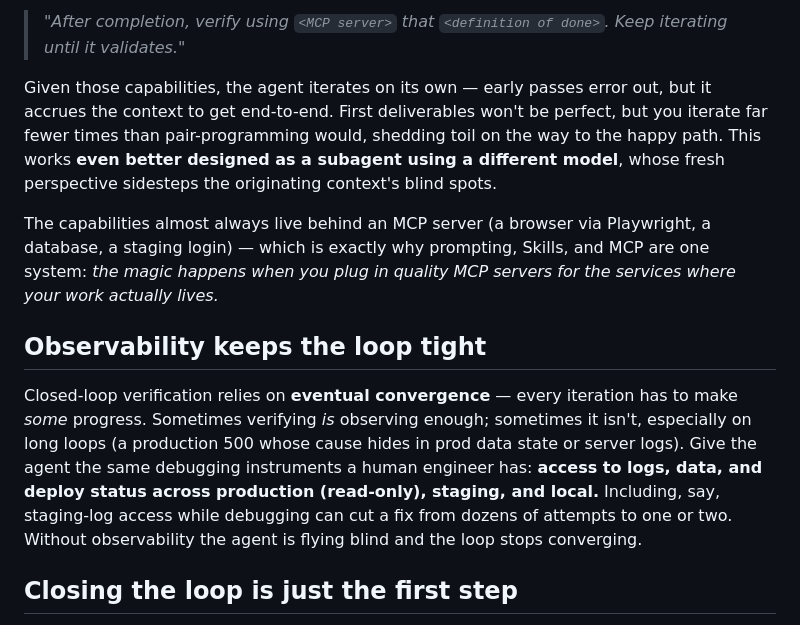
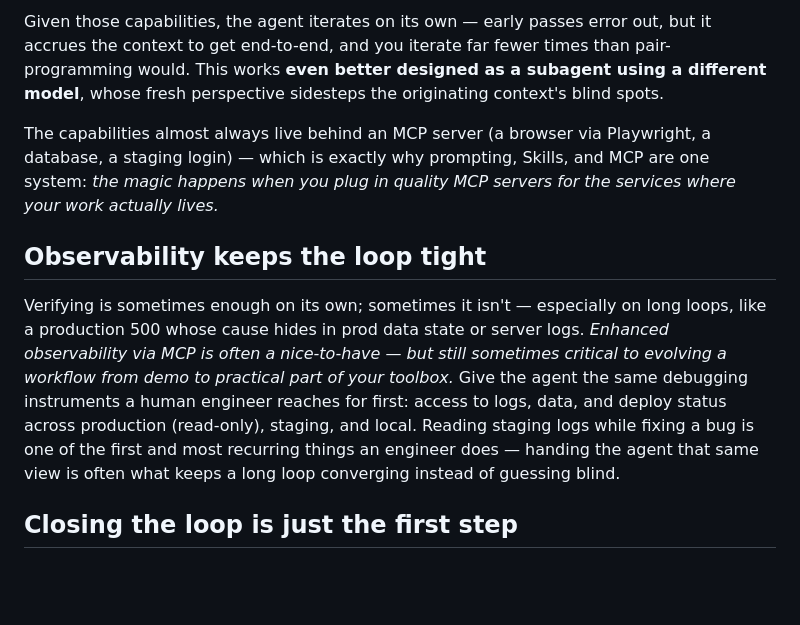
Before and after one commit to pulsemcp/ai-artifacts, a Markdown page: references/philosophy-on-prompting.md, the part around one of its changes. Drawn GitHub-style; blank space fills up the shorter version.

```diff
--- a/references/philosophy-on-prompting.md
+++ b/references/philosophy-on-prompting.md
@@ -33,13 +31,11 @@ Ask the question a reviewer asks: **how would you actually test that the definit
 
-> *"After completion, verify using `<MCP server>` that `<definition of done>`. Keep iterating until it validates."*
-
-Given those capabilities, the agent iterates on its own — early passes error out, but it accrues the context to get end-to-end. First deliverables won't be perfect, but you iterate far fewer times than pair-programming would, shedding toil on the way to the happy path. This works **even better designed as a subagent using a different model**, whose fresh perspective sidesteps the originating context's blind spots.
+Given those capabilities, the agent iterates on its own — early passes error out, but it accrues the context to get end-to-end, and you iterate far fewer times than pair-programming would. This works **even better designed as a subagent using a different model**, whose fresh perspective sidesteps the originating context's blind spots.
 
 The capabilities almost always live behind an MCP server (a browser via Playwright, a database, a staging login) — which is exactly why prompting, Skills, and MCP are one system: *the magic happens when you plug in quality MCP servers for the services where your work actually lives.*
 
 ## Observability keeps the loop tight
 
-Closed-loop verification relies on **eventual convergence** — every iteration has to make *some* progress. Sometimes verifying *is* observing enough; sometimes it isn't, especially on long loops (a production 500 whose cause hides in prod data state or server logs). Give the agent the same debugging instruments a human engineer has: **access to logs, data, and deploy status across production (read-only), staging, and local.** Including, say, staging-log access while debugging can cut a fix from dozens of attempts to one or two. Without observability the agent is flying blind and the loop stops converging.
+Verifying is sometimes enough on its own; sometimes it isn't — especially on long loops, like a production 500 whose cause hides in prod data state or server logs. *Enhanced observability via MCP is often a nice-to-have — but still sometimes critical to evolving a workflow from demo to practical part of your toolbox.* Give the agent the same debugging instruments a human engineer reaches for first: access to logs, data, and deploy status across production (read-only), staging, and local. Reading staging logs while fixing a bug is one of the first and most recurring things an engineer does — handing the agent that same view is often what keeps a long loop converging instead of guessing blind.
 
 ## Closing the loop is just the first step
 
```
Also changed, not shown: other parts of references/philosophy-on-prompting.md (+7 -9 lines), references/philosophy-on-mcp.md (+4 -4 lines).
